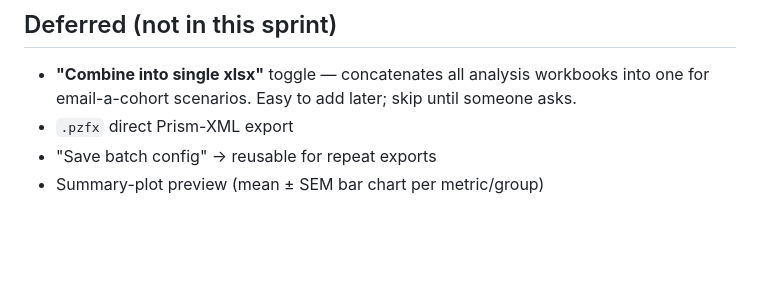
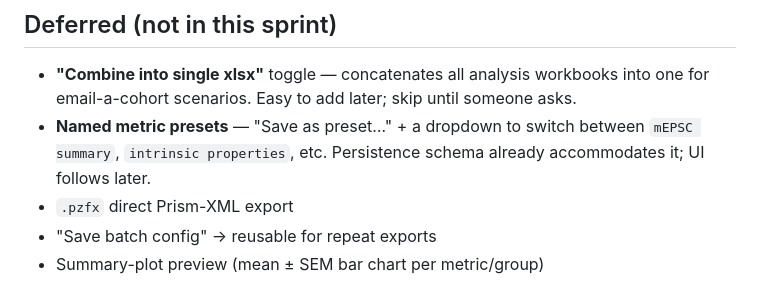
Before and after one commit to EpilepsyCenter/neurotrace, a Markdown page: BATCH_EXPORT_PLAN.md, the part around one of its changes. Drawn GitHub-style; blank space fills up the shorter version.

```diff
--- a/BATCH_EXPORT_PLAN.md
+++ b/BATCH_EXPORT_PLAN.md
@@ -272,6 +313,9 @@ Defaults to `prism`. Lives in the export dialog's step 3.
 - **"Combine into single xlsx"** toggle — concatenates all analysis
   workbooks into one for email-a-cohort scenarios. Easy to add
   later; skip until someone asks.
+- **Named metric presets** — "Save as preset…" + a dropdown to
+  switch between `mEPSC summary`, `intrinsic properties`, etc.
+  Persistence schema already accommodates it; UI follows later.
 - `.pzfx` direct Prism-XML export
 - "Save batch config" → reusable for repeat exports
 - Summary-plot preview (mean ± SEM bar chart per metric/group)
```
Also changed, not shown: other parts of BATCH_EXPORT_PLAN.md (+47 -6 lines).
